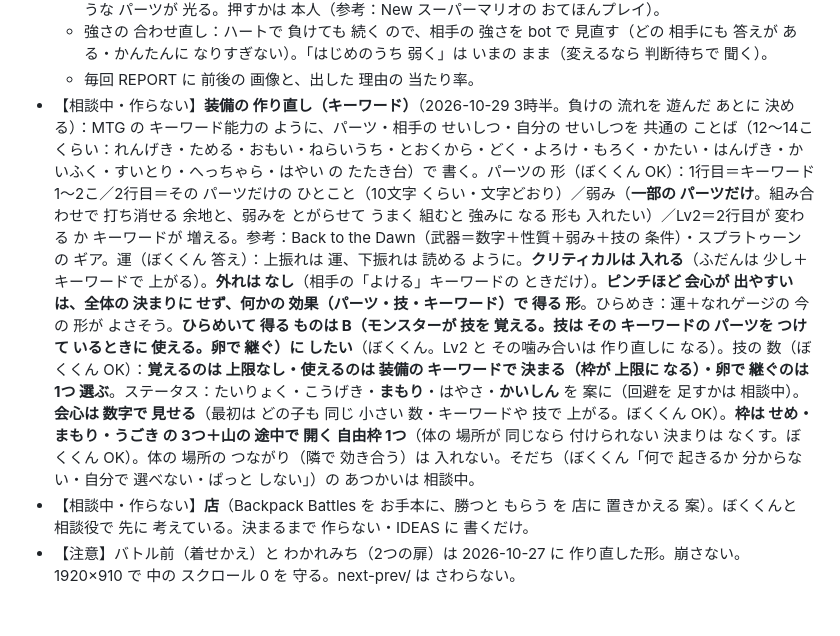
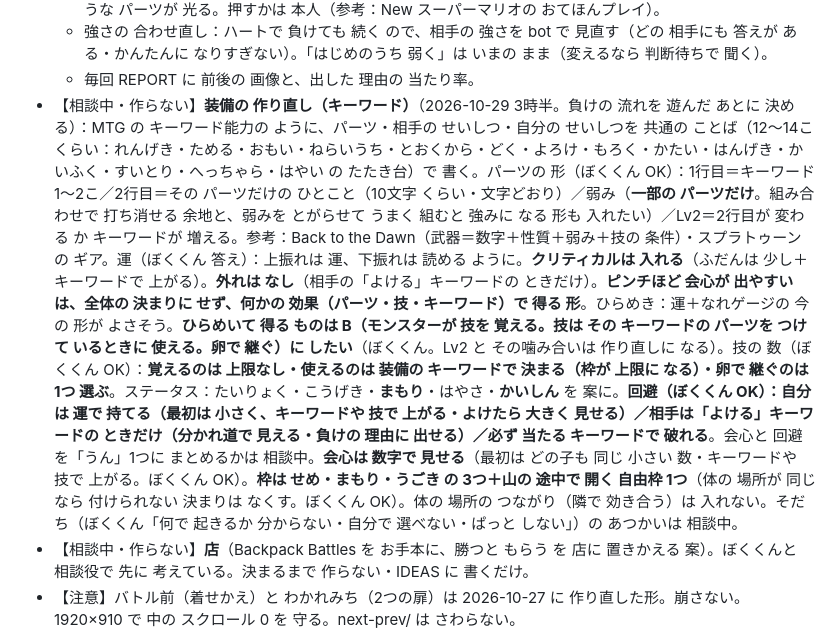
Before and after one commit to usouso/dekomon, a Markdown page: auto/STATE.md, the part around the change. Rendered like a GitHub page; blank space fills up the shorter version.

Commit message:
STATE：相談中に 回避の 形（自分は 運・相手は よける キーワード・必中で 破る）
Co-Authored-By: Claude Opus 5.5 <noreply@anthropic.com>
Claude-Session: https://claude.ai/code/session_01MmzYoR2hHyhYusDCjb8mCL

```diff
--- a/auto/STATE.md
+++ b/auto/STATE.md
@@ -98,7 +98,7 @@
   5. **ヒント（本人が 選ぶ 助け）**：2回 続けて 負けると「ヒント」の ボタンが 出る。押すと、その 相手に 効きそうな パーツが 光る。押すかは 本人（参考：New スーパーマリオの おてほんプレイ）。
   - 強さの 合わせ直し：ハートで 負けても 続く ので、相手の 強さを bot で 見直す（どの 相手にも 答えが ある・かんたんに なりすぎない）。「はじめのうち 弱く」は いまの まま（変えるなら 判断待ちで 聞く）。
   - 毎回 REPORT に 前後の 画像と、出した 理由の 当たり率。
-- 【相談中・作らない】**装備の 作り直し（キーワード）**（2026-10-29 3時半。負けの 流れを 遊んだ あとに 決める）：MTG の キーワード能力の ように、パーツ・相手の せいしつ・自分の せいしつを 共通の ことば（12〜14こ くらい：れんげき・ためる・おもい・ねらいうち・とおくから・どく・よろけ・もろく・かたい・はんげき・かいふく・すいとり・へっちゃら・はやい の たたき台）で 書く。パーツの 形（ぼくくん OK）：1行目＝キーワード 1〜2こ／2行目＝その パーツだけの ひとこと（10文字 くらい・文字どおり）／弱み（**一部の パーツだけ**。組み合わせで 打ち消せる 余地と、弱みを とがらせて うまく 組むと 強みに なる 形も 入れたい）／Lv2＝2行目が 変わる か キーワードが 増える。参考：Back to the Dawn（武器＝数字＋性質＋弱み＋技の 条件）・スプラトゥーンの ギア。運（ぼくくん 答え）：上振れは 運、下振れは 読める ように。**クリティカルは 入れる**（ふだんは 少し＋キーワードで 上がる）。**外れは なし**（相手の「よける」キーワードの ときだけ）。**ピンチほど 会心が 出やすい は、全体の 決まりに せず、何かの 効果（パーツ・技・キーワード）で 得る 形**。ひらめき：運＋なれゲージの 今の 形が よさそう。**ひらめいて 得る ものは B（モンスターが 技を 覚える。技は その キーワードの パーツを つけて いるときに 使える。卵で 継ぐ）に したい**（ぼくくん。Lv2 と その噛み合いは 作り直しに なる）。技の 数（ぼくくん OK）：**覚えるのは 上限なし・使えるのは 装備の キーワードで 決まる（枠が 上限に なる）・卵で 継ぐのは 1つ 選ぶ**。ステータス：たいりょく・こうげき・**まもり**・はやさ・**かいしん** を 案に（回避を 足すかは 相談中）。**会心は 数字で 見せる**（最初は どの子も 同じ 小さい 数・キーワードや 技で 上がる。ぼくくん OK）。**枠は せめ・まもり・うごき の 3つ＋山の 途中で 開く 自由枠 1つ**（体の 場所が 同じなら 付けられない 決まりは なくす。ぼくくん OK）。体の 場所の つながり（隣で 効き合う）は 入れない。そだち（ぼくくん「何で 起きるか 分からない・自分で 選べない・ぱっと しない」）の あつかいは 相談中。
+- 【相談中・作らない】**装備の 作り直し（キーワード）**（2026-10-29 3時半。負けの 流れを 遊んだ あとに 決める）：MTG の キーワード能力の ように、パーツ・相手の せいしつ・自分の せいしつを 共通の ことば（12〜14こ くらい：れんげき・ためる・おもい・ねらいうち・とおくから・どく・よろけ・もろく・かたい・はんげき・かいふく・すいとり・へっちゃら・はやい の たたき台）で 書く。パーツの 形（ぼくくん OK）：1行目＝キーワード 1〜2こ／2行目＝その パーツだけの ひとこと（10文字 くらい・文字どおり）／弱み（**一部の パーツだけ**。組み合わせで 打ち消せる 余地と、弱みを とがらせて うまく 組むと 強みに なる 形も 入れたい）／Lv2＝2行目が 変わる か キーワードが 増える。参考：Back to the Dawn（武器＝数字＋性質＋弱み＋技の 条件）・スプラトゥーンの ギア。運（ぼくくん 答え）：上振れは 運、下振れは 読める ように。**クリティカルは 入れる**（ふだんは 少し＋キーワードで 上がる）。**外れは なし**（相手の「よける」キーワードの ときだけ）。**ピンチほど 会心が 出やすい は、全体の 決まりに せず、何かの 効果（パーツ・技・キーワード）で 得る 形**。ひらめき：運＋なれゲージの 今の 形が よさそう。**ひらめいて 得る ものは B（モンスターが 技を 覚える。技は その キーワードの パーツを つけて いるときに 使える。卵で 継ぐ）に したい**（ぼくくん。Lv2 と その噛み合いは 作り直しに なる）。技の 数（ぼくくん OK）：**覚えるのは 上限なし・使えるのは 装備の キーワードで 決まる（枠が 上限に なる）・卵で 継ぐのは 1つ 選ぶ**。ステータス：たいりょく・こうげき・**まもり**・はやさ・**かいしん** を 案に。**回避（ぼくくん OK）：自分は 運で 持てる（最初は 小さく、キーワードや 技で 上がる・よけたら 大きく 見せる）／相手は「よける」キーワードの ときだけ（分かれ道で 見える・負けの 理由に 出せる）／必ず 当たる キーワードで 破れる**。会心と 回避を「うん」1つに まとめるかは 相談中。**会心は 数字で 見せる**（最初は どの子も 同じ 小さい 数・キーワードや 技で 上がる。ぼくくん OK）。**枠は せめ・まもり・うごき の 3つ＋山の 途中で 開く 自由枠 1つ**（体の 場所が 同じなら 付けられない 決まりは なくす。ぼくくん OK）。体の 場所の つながり（隣で 効き合う）は 入れない。そだち（ぼくくん「何で 起きるか 分からない・自分で 選べない・ぱっと しない」）の あつかいは 相談中。
 - 【相談中・作らない】**店**（Backpack Battles を お手本に、勝つと もらう を 店に 置きかえる 案）。ぼくくんと 相談役で 先に 考えている。決まるまで 作らない・IDEAS に 書くだけ。
 - 【注意】バトル前（着せかえ）と わかれみち（2つの扉）は 2026-10-27 に 作り直した形。崩さない。1920×910 で 中の スクロール 0 を 守る。next-prev/ は さわらない。
 - 【注意 17-a】倍率は 窓の 大きさだけで 決まる（1920×910 は 1.25。どの画面も 同じ）。同じ画面の 中で 倍率を 変える 呼び方（__fitZoom(true)）は 何も しない。画面が 入りきらないときは 並べ方で 直す（倍率を 下げない）。check.js の「同じ画面で 急に 動いた」0 と tools/kotei.js 合格を 守る。
```
